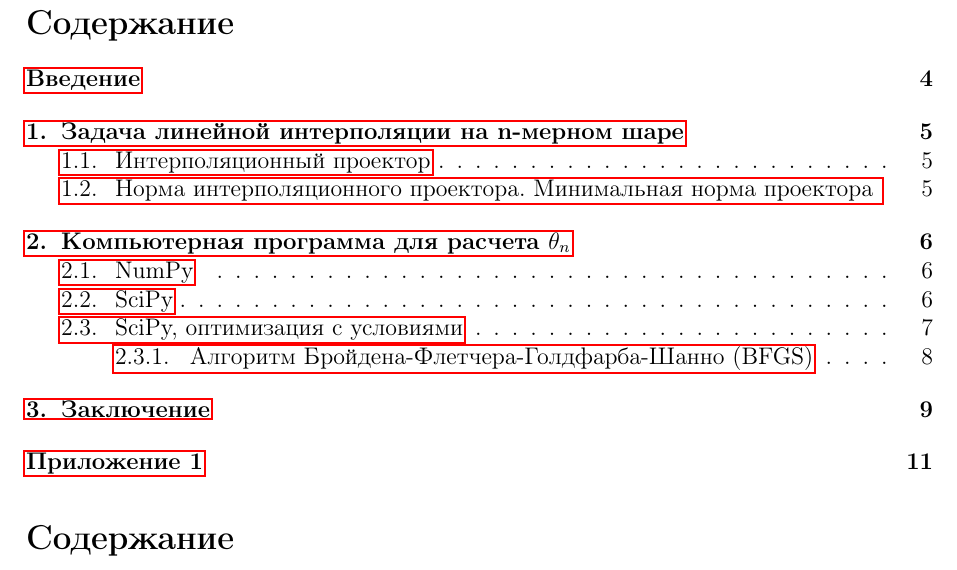
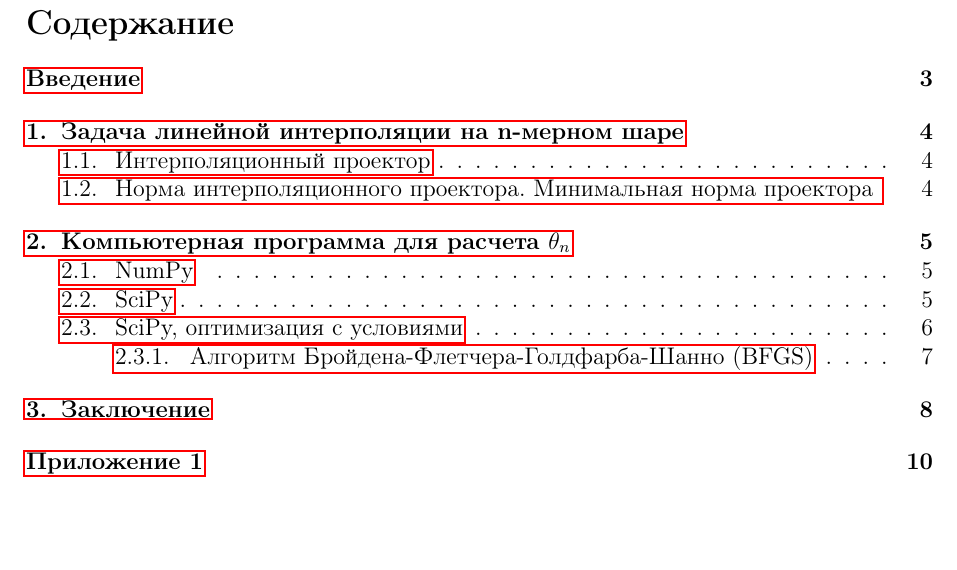
Before and after one commit to ArtLyut/Labs, a LaTeX document (курсовая2019/course.tex): part of page 2 of 11, cut so that both start at the same text. Compiled offline with pdfLaTeX.

Commit message:
правки оглавления

```diff
--- a/курсовая2019/course.tex
+++ b/курсовая2019/course.tex
@@ -97,7 +97,7 @@
 		\end{center}
 \end{titlepage}
 \tableofcontents \thispagestyle{empty}
-\setcounter{page}{3}
+\setcounter{page}{2}
 
 
 \setlength{\parindent}{1.25cm}
@@ -105,7 +105,7 @@
 
 
 %\thispagestyle{empty}
-\tableofcontents
+%\tableofcontents
 \newpage
 \section*{Введение}
 \addcontentsline{toc}{section}{Введение}
```
Also changed, not shown: курсовая2019/course.pdf, 5 other files.
